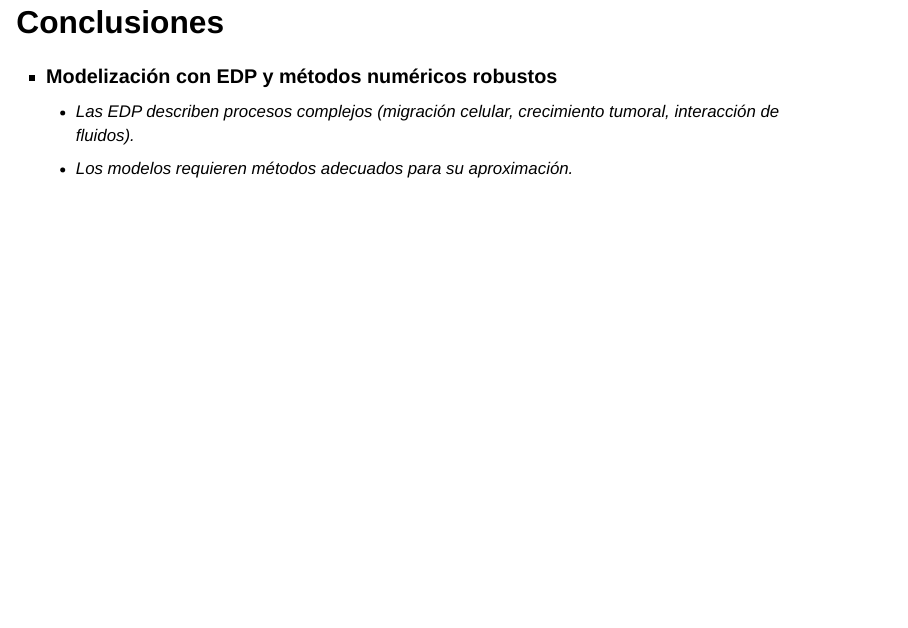
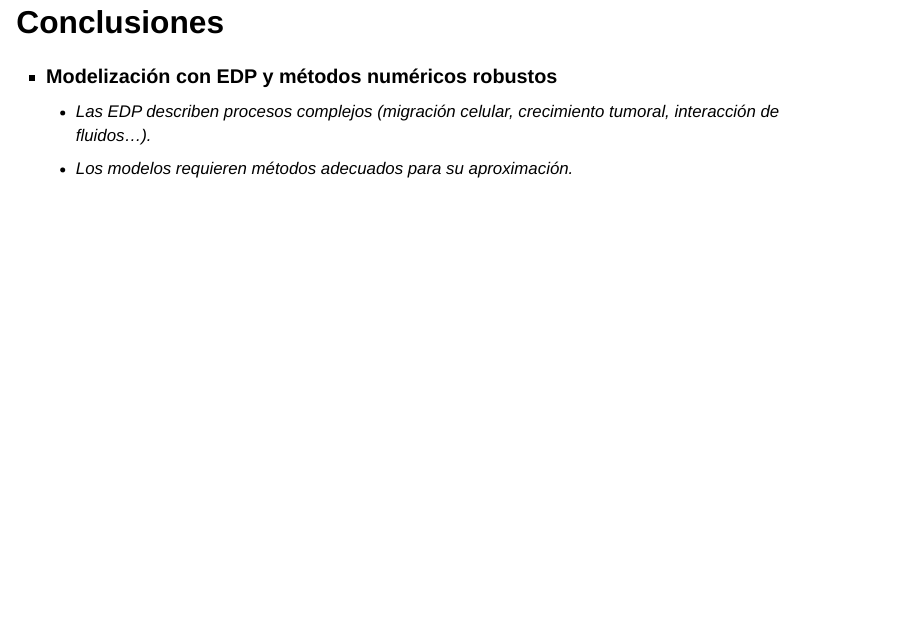
Before and after one commit to danielacos/IIIJCienciaAbiertaUCA, a Quarto document (slides/slides.qmd): page 30 of 34. Rendered offline with R 4.5, knitr and Pandoc in place of Quarto, with nearby package versions; drawn as Slidy slides in place of the format the file asks for.

Commit message:
Añado puntos suspensivos a conclusiones

```diff
--- a/slides/slides.qmd
+++ b/slides/slides.qmd
@@ -357,7 +357,7 @@ Desventajas: bajo nivel (necesitas controlar los detalles de los métodos que se
 ## Conclusiones {auto-animate="true"}
 
 - **Modelización con EDP y métodos numéricos robustos**
-  - Las EDP describen procesos complejos (migración celular, crecimiento tumoral, interacción de fluidos).
+  - Las EDP describen procesos complejos (migración celular, crecimiento tumoral, interacción de fluidos...).
   - Los modelos requieren métodos adecuados para su aproximación.
 
 
```
